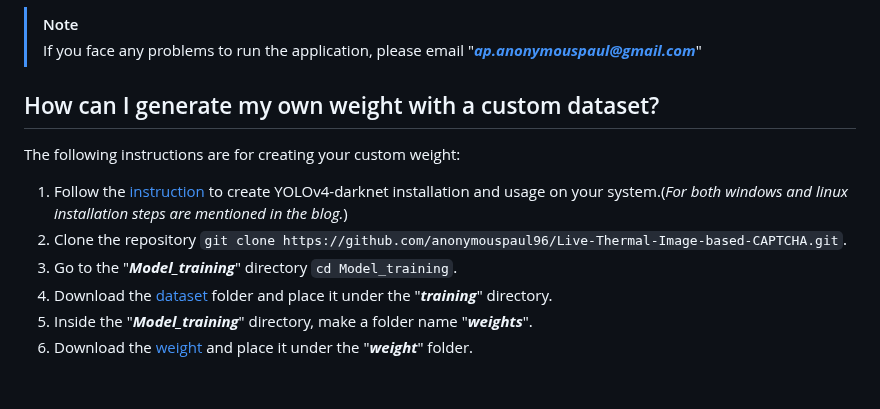
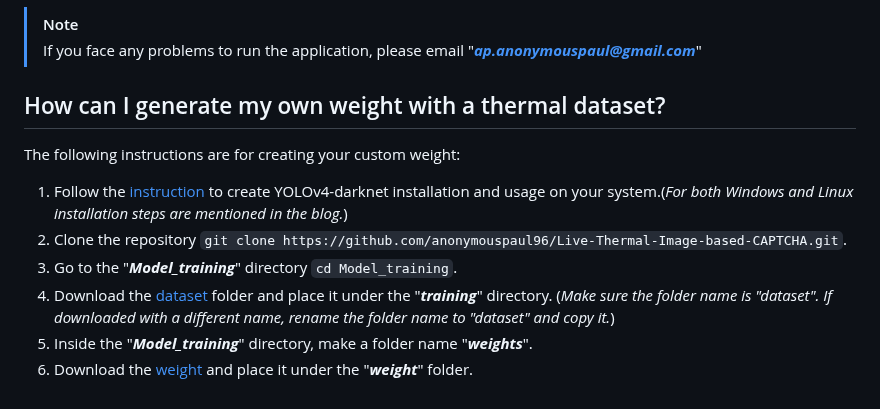
Before and after one commit to anonymouspaul96/Live-Thermal-Image-based-CAPTCHA, a Markdown page: README.md, the part around the change. GitHub-like rendering.

````diff
--- a/README.md
+++ b/README.md
@@ -33,13 +33,13 @@ For tasks specific to web browsers, such as submitting a thermal image and recei
 >[!NOTE]
 >If you face any problems to run the application, please email "***ap.anonymouspaul@gmail.com***"
 
-## How can I generate my own weight with a custom dataset?
+## How can I generate my own weight with a thermal dataset?
 
 The following instructions are for creating your custom weight:
 
-1. Follow the [instruction](https://techzizou.com/yolo-installation-on-windows-and-linux/#install_linux) to create YOLOv4-darknet installation and usage on your system.(_For both windows and linux installation steps are mentioned in the blog._)
+1. Follow the [instruction](https://techzizou.com/yolo-installation-on-windows-and-linux/#install_linux) to create YOLOv4-darknet installation and usage on your system.(_For both Windows and Linux installation steps are mentioned in the blog._)
 2. Clone the repository ```git clone https://github.com/anonymouspaul96/Live-Thermal-Image-based-CAPTCHA.git```.
 3. Go to the "***Model_training***" directory ```cd Model_training```.
-4. Download the [dataset](https://drive.google.com/drive/folders/1kGLN7eINFEycZbP6KbQvJI4wv4C3aEfq?usp=sharing) folder and place it under the "***training***" directory.
+4. Download the [dataset](https://drive.google.com/drive/folders/1kGLN7eINFEycZbP6KbQvJI4wv4C3aEfq?usp=sharing) folder and place it under the "***training***" directory. (_Make sure the folder name is "dataset". If downloaded with a different name, rename the folder name to "dataset" and copy it._)
 5. Inside the "***Model_training***" directory, make a folder name "***weights***".
 6. Download the [weight](https://drive.google.com/file/d/1iUYvf24txvvt8JZU3pXTLl3prZeF6YON/view?usp=sharing) and place it under the "***weight***" folder.
````
